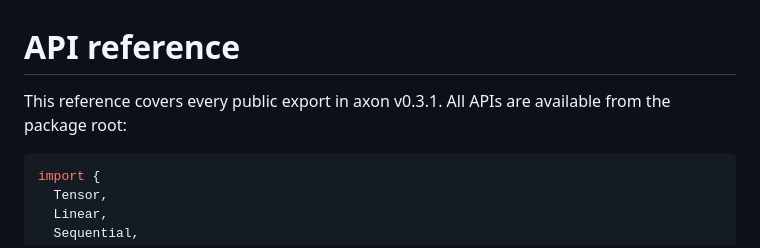
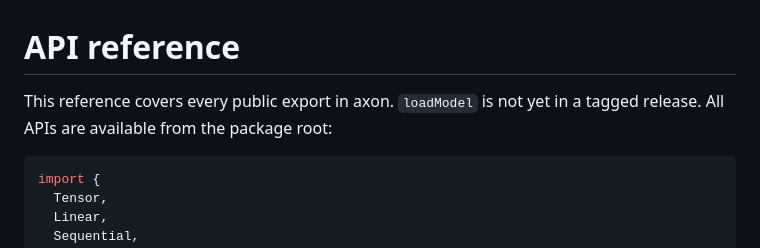
Before and after one commit to wulier-arch/axon, a Markdown page: docs/api.md, the part around the change. Drawn GitHub-style.

Commit message:
docs: 英文 API 参考标注 loadModel 尚未随版本发布
参考开头写着「覆盖 axon v0.3.1 的全部公开导出」，但 abc173c 起
loadModel 已补进这份参考，而 v0.3.1 实际只有 56 个导出、没有它。
读者照 v0.3.1 去查会找不到这个函数，所以去掉已经过期的版本声明，
并注明 loadModel 尚未随版本发布。

````diff
--- a/docs/api.md
+++ b/docs/api.md
@@ -1,7 +1,7 @@
 # API reference
 
-This reference covers every public export in axon v0.3.1. All APIs are available
-from the package root:
+This reference covers every public export in axon. `loadModel` is not yet in a
+tagged release. All APIs are available from the package root:
 
 ```js
 import {
````
